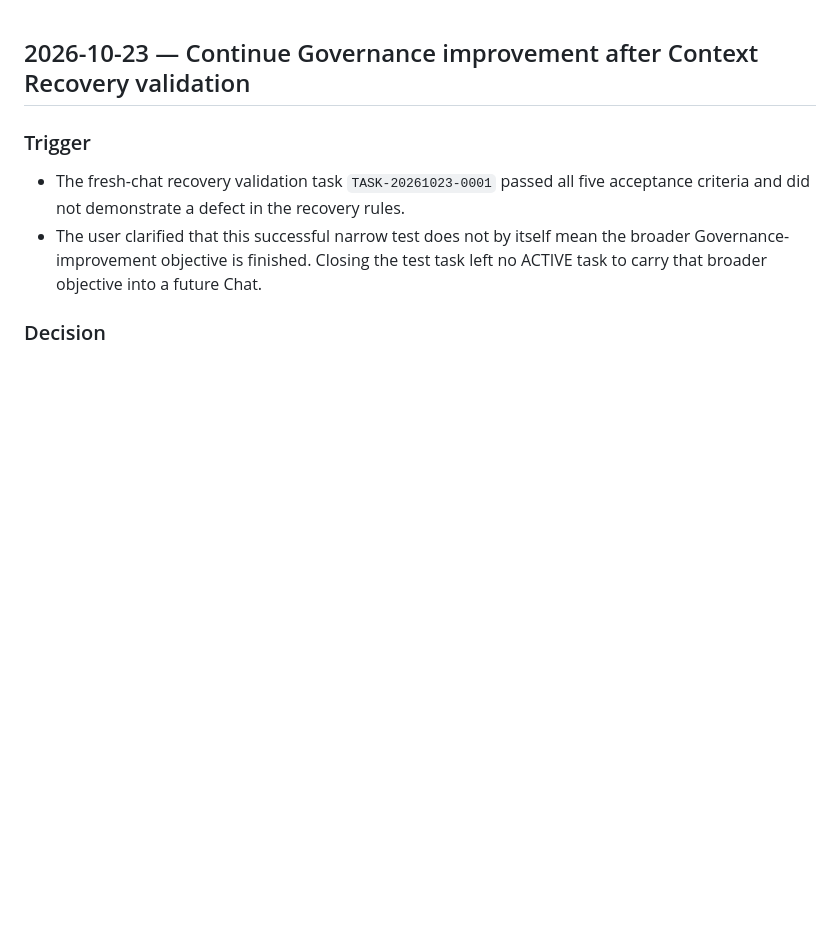
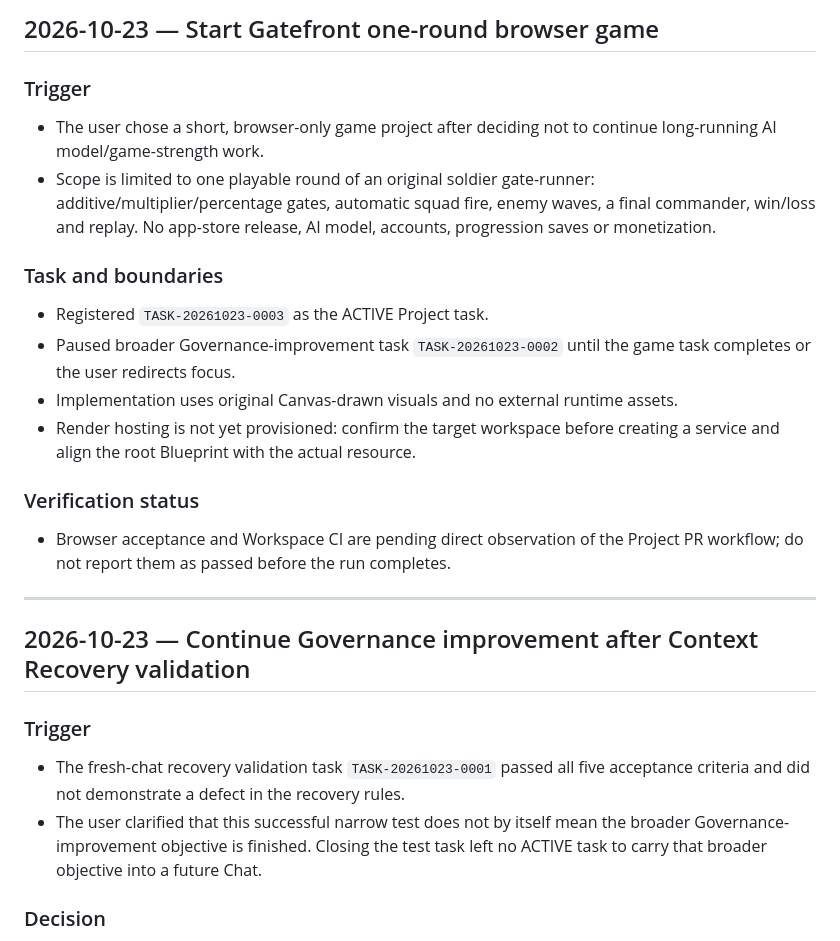
Before and after one commit to hjang12/ai-agent-cicd-system-by-gpt, a Markdown page: GOVERNANCE/docs/DEVELOPMENT_HISTORY.md, the part around the change. Rendered like a GitHub page; blank space fills up the shorter version.

Commit message:
Docs: record Gatefront project scope and verification plan

```diff
--- a/GOVERNANCE/docs/DEVELOPMENT_HISTORY.md
+++ b/GOVERNANCE/docs/DEVELOPMENT_HISTORY.md
@@ -1,3 +1,20 @@
+## 2026-10-23 — Start Gatefront one-round browser game
+
+### Trigger
+- The user chose a short, browser-only game project after deciding not to continue long-running AI model/game-strength work.
+- Scope is limited to one playable round of an original soldier gate-runner: additive/multiplier/percentage gates, automatic squad fire, enemy waves, a final commander, win/loss and replay. No app-store release, AI model, accounts, progression saves or monetization.
+
+### Task and boundaries
+- Registered `TASK-20261023-0003` as the ACTIVE Project task.
+- Paused broader Governance-improvement task `TASK-20261023-0002` until the game task completes or the user redirects focus.
+- Implementation uses original Canvas-drawn visuals and no external runtime assets.
+- Render hosting is not yet provisioned: confirm the target workspace before creating a service and align the root Blueprint with the actual resource.
+
+### Verification status
+- Browser acceptance and Workspace CI are pending direct observation of the Project PR workflow; do not report them as passed before the run completes.
+
+---
+
 ## 2026-10-23 — Continue Governance improvement after Context Recovery validation
 
 ### Trigger
```
